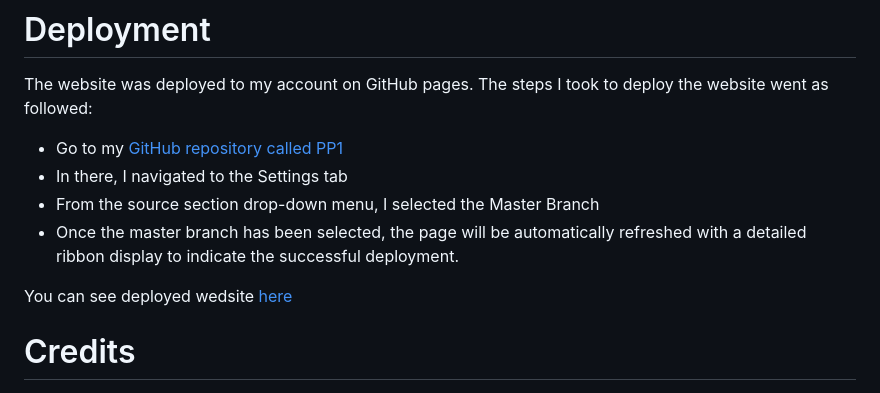
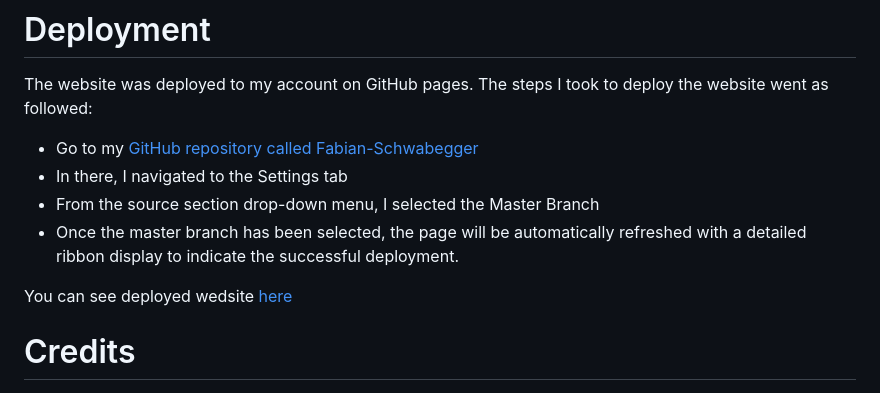
Before and after one commit to ObiWanBonobi/Fabian-Schwabegger, a Markdown page: README.md, the part around the change printed below. Drawn GitHub-style.

```diff
--- a/README.md
+++ b/README.md
@@ -273,7 +273,7 @@ I tested the deployed wedsite on several devices webbrowsers :
 # Deployment
 
 The website was deployed to my account on GitHub pages. The steps I took to deploy the website went as followed:
-  - Go to my [GitHub repository called PP1](https://github.com/ObiWanBonobi/PP1)
+  - Go to my [GitHub repository called Fabian-Schwabegger](https://github.com/ObiWanBonobi/Fabian-Schwabegger)
   - In there, I navigated to the Settings tab
   - From the source section drop-down menu, I selected the Master Branch
   - Once the master branch has been selected, the page will be automatically refreshed with a detailed ribbon display to indicate the successful deployment.
```
Also changed, not shown: other parts of README.md (+2 -2 lines).
